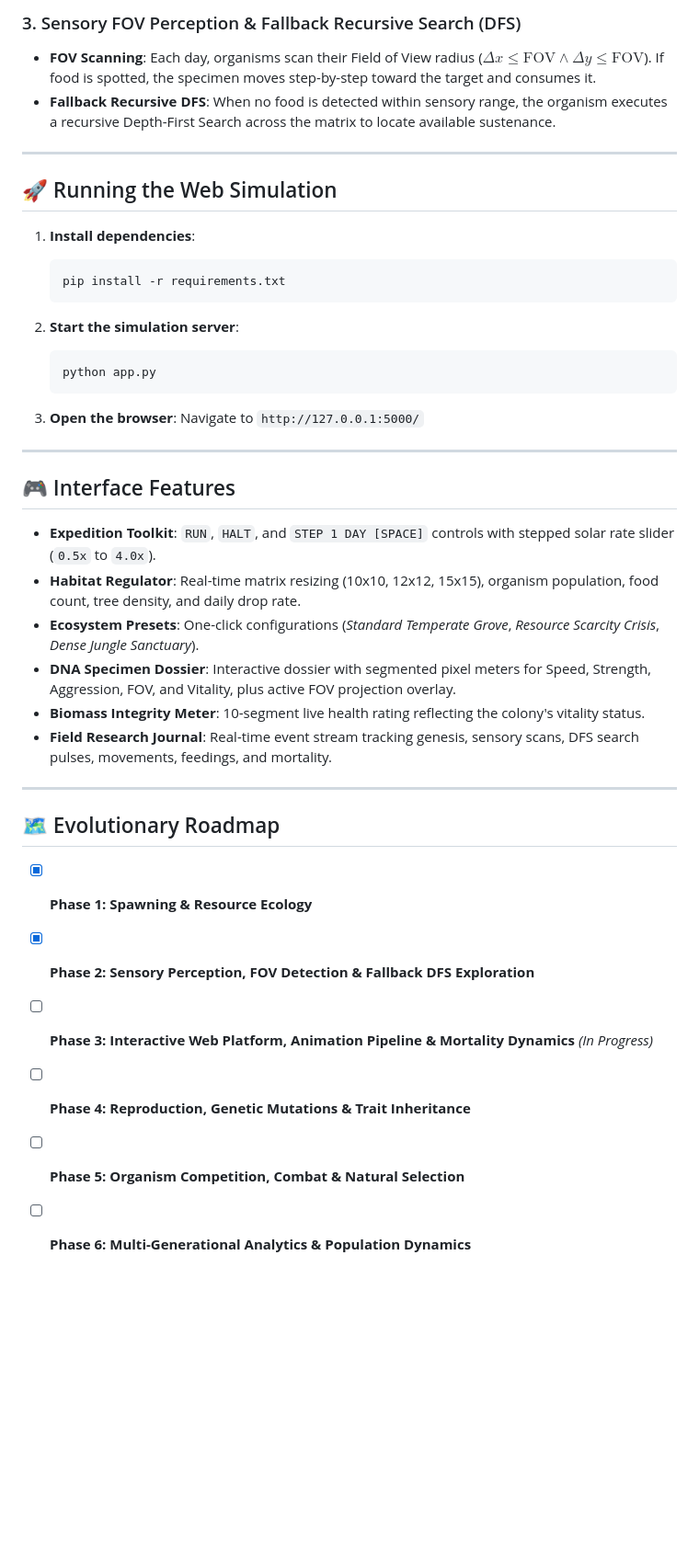
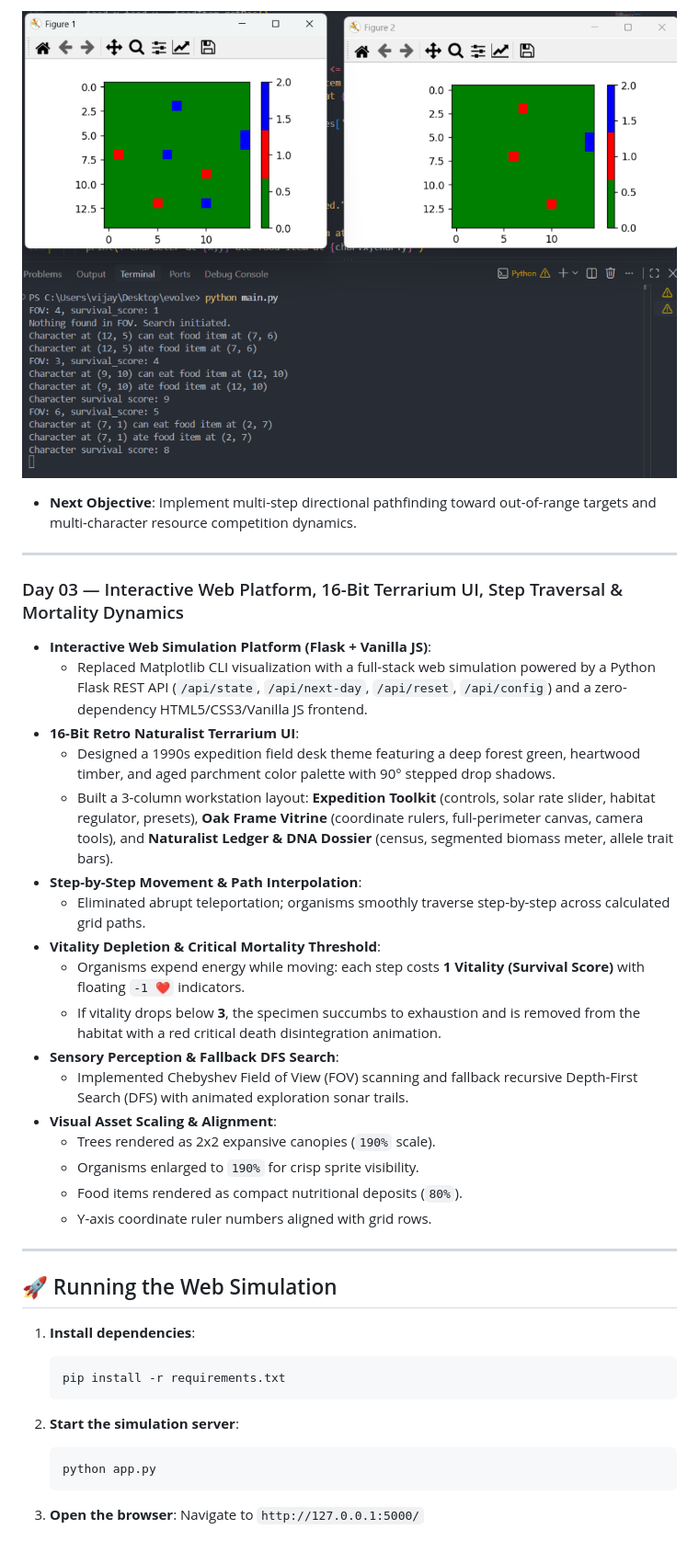
Before and after one commit to Vijay-Junoon/evolve, a Markdown page: README.md, the part around one of its changes. Shown at 92% size. GitHub-like rendering; blank space fills up the shorter version.

```diff
--- a/README.md
+++ b/README.md
@@ -92,7 +98,28 @@ Every specimen spawned into the environment is assigned distinct biological attr
 
-### 3. Sensory FOV Perception & Fallback Recursive Search (DFS)
-* **FOV Scanning**: Each day, organisms scan their Field of View radius ($\Delta x \le \text{FOV} \land \Delta y \le \text{FOV}$). If food is spotted, the specimen moves step-by-step toward the target and consumes it.
-* **Fallback Recursive DFS**: When no food is detected within sensory range, the organism executes a recursive Depth-First Search across the matrix to locate available sustenance.
+![Day 02 Simulation Preview — FOV Detection & Fallback Search Algorithm](assets/day-02-search-algorithm.png)
+
+* **Next Objective**: Implement multi-step directional pathfinding toward out-of-range targets and multi-character resource competition dynamics.
+
+---
+
+### Day 03 — Interactive Web Platform, 16-Bit Terrarium UI, Step Traversal & Mortality Dynamics
+* **Interactive Web Simulation Platform (Flask + Vanilla JS)**:
+  - Replaced Matplotlib CLI visualization with a full-stack web simulation powered by a Python Flask REST API (`/api/state`, `/api/next-day`, `/api/reset`, `/api/config`) and a zero-dependency HTML5/CSS3/Vanilla JS frontend.
+* **16-Bit Retro Naturalist Terrarium UI**:
+  - Designed a 1990s expedition field desk theme featuring a deep forest green, heartwood timber, and aged parchment color palette with 90° stepped drop shadows.
+  - Built a 3-column workstation layout: **Expedition Toolkit** (controls, solar rate slider, habitat regulator, presets), **Oak Frame Vitrine** (coordinate rulers, full-perimeter canvas, camera tools), and **Naturalist Ledger & DNA Dossier** (census, segmented biomass meter, allele trait bars).
+* **Step-by-Step Movement & Path Interpolation**:
+  - Eliminated abrupt teleportation; organisms smoothly traverse step-by-step across calculated grid paths.
+* **Vitality Depletion & Critical Mortality Threshold**:
+  - Organisms expend energy while moving: each step costs **1 Vitality (Survival Score)** with floating `-1 ❤️` indicators.
+  - If vitality drops below **3**, the specimen succumbs to exhaustion and is removed from the habitat with a red critical death disintegration animation.
+* **Sensory Perception & Fallback DFS Search**:
+  - Implemented Chebyshev Field of View (FOV) scanning and fallback recursive Depth-First Search (DFS) with animated exploration sonar trails.
+* **Visual Asset Scaling & Alignment**:
+  - Trees rendered as 2x2 expansive canopies (`190%` scale).
+  - Organisms enlarged to `190%` for crisp sprite visibility.
+  - Food items rendered as compact nutritional deposits (`80%`).
+  - Y-axis coordinate ruler numbers aligned with grid rows.
 
 ---
 
@@ -110,25 +137,3 @@ Every specimen spawned into the environment is assigned distinct biological attr
 
 3. **Open the browser**:
    Navigate to `http://127.0.0.1:5000/`
-
----
-
-## 🎮 Interface Features
-
-* **Expedition Toolkit**: `RUN`, `HALT`, and `STEP 1 DAY [SPACE]` controls with stepped solar rate slider (`0.5x` to `4.0x`).
-* **Habitat Regulator**: Real-time matrix resizing (10x10, 12x12, 15x15), organism population, food count, tree density, and daily drop rate.
-* **Ecosystem Presets**: One-click configurations (*Standard Temperate Grove*, *Resource Scarcity Crisis*, *Dense Jungle Sanctuary*).
-* **DNA Specimen Dossier**: Interactive dossier with segmented pixel meters for Speed, Strength, Aggression, FOV, and Vitality, plus active FOV projection overlay.
-* **Biomass Integrity Meter**: 10-segment live health rating reflecting the colony's vitality status.
-* **Field Research Journal**: Real-time event stream tracking genesis, sensory scans, DFS search pulses, movements, feedings, and mortality.
-
----
-
-## 🗺️ Evolutionary Roadmap
-
-* [x] **Phase 1: Spawning & Resource Ecology**
-* [x] **Phase 2: Sensory Perception, FOV Detection & Fallback DFS Exploration**
-* [ ] **Phase 3: Interactive Web Platform, Animation Pipeline & Mortality Dynamics** *(In Progress)*
-* [ ] **Phase 4: Reproduction, Genetic Mutations & Trait Inheritance**
-* [ ] **Phase 5: Organism Competition, Combat & Natural Selection**
-* [ ] **Phase 6: Multi-Generational Analytics & Population Dynamics**
```
Also changed, not shown: other parts of README.md (+72 -66 lines).
